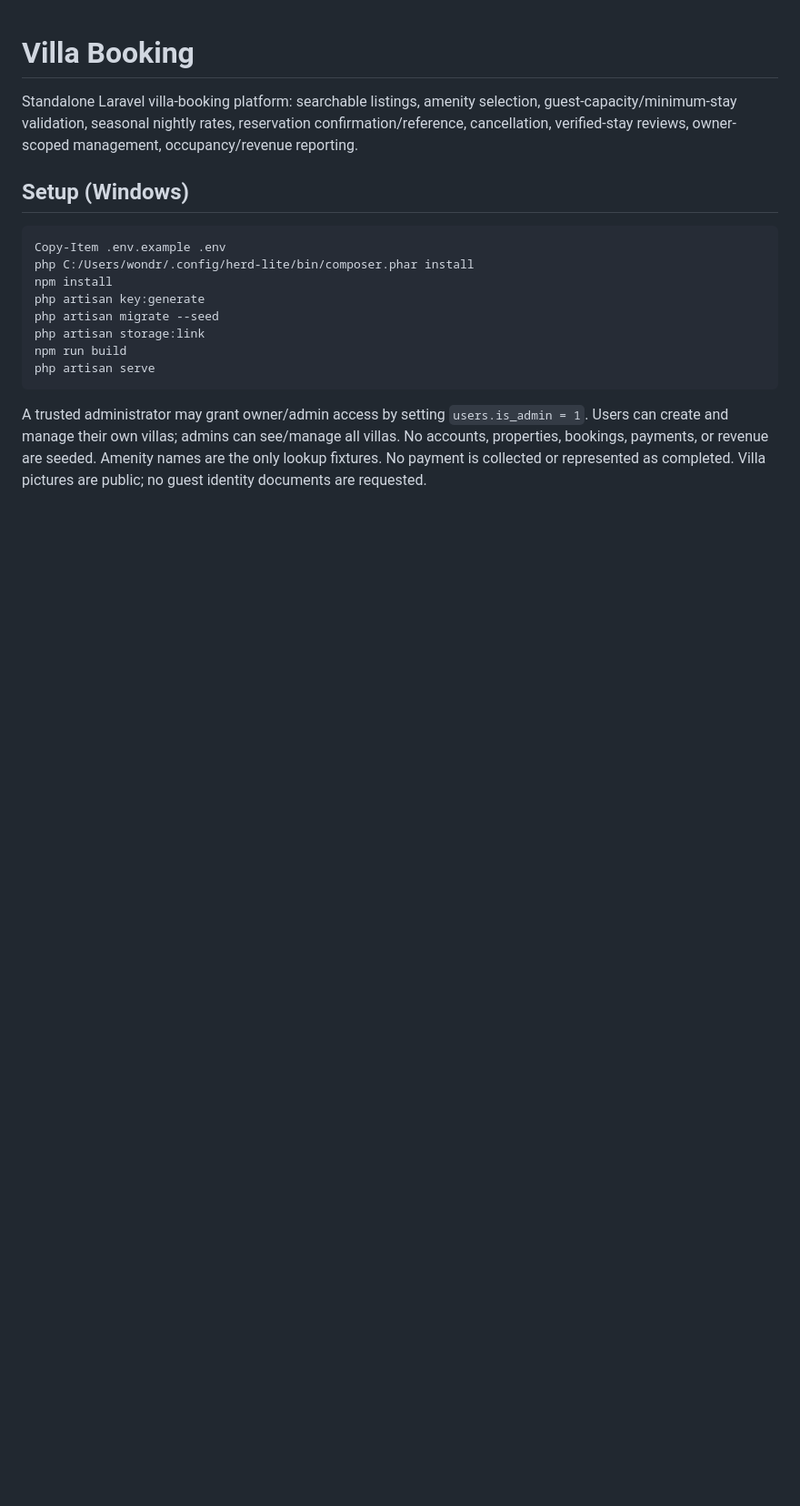
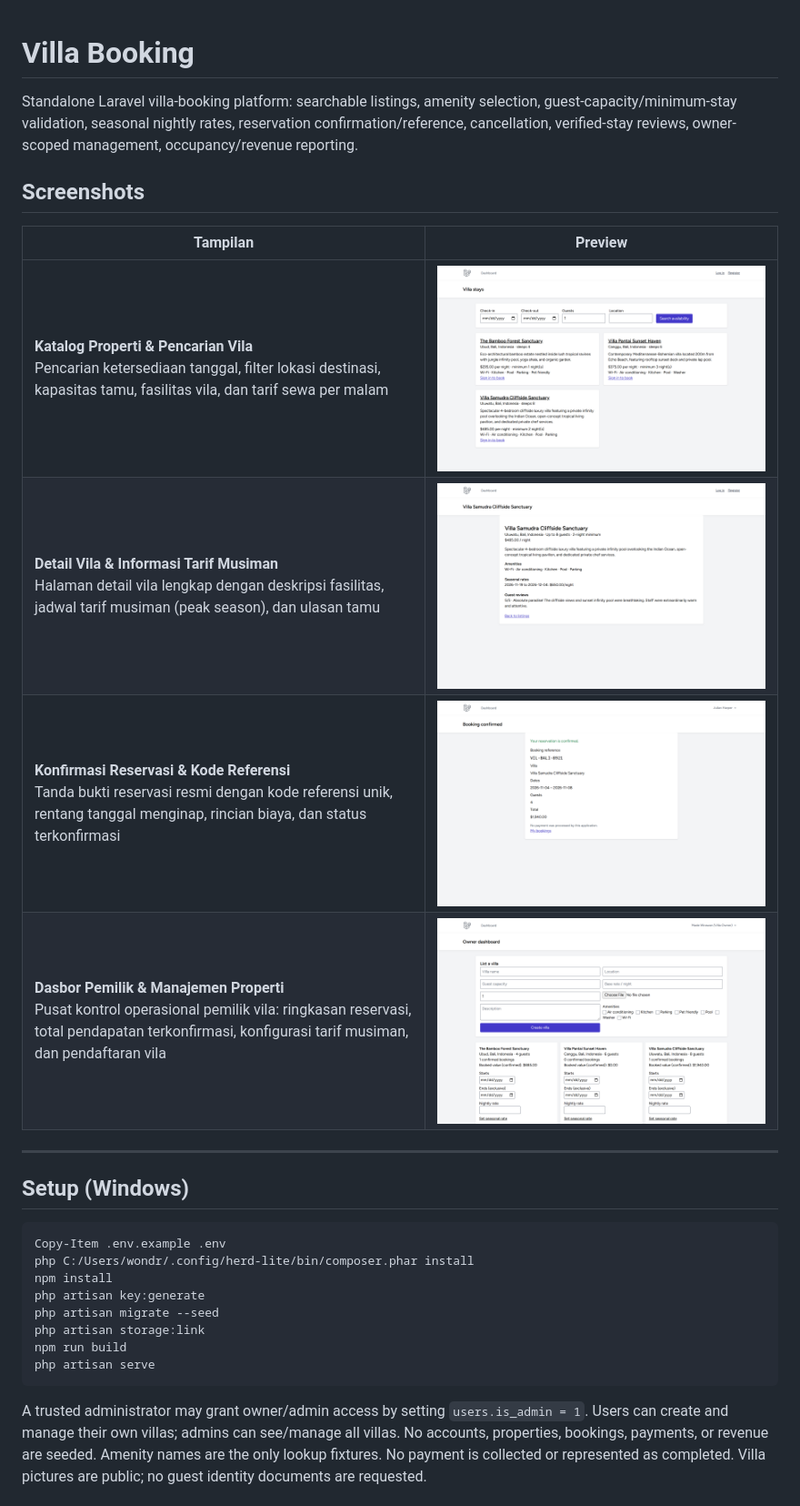
Before and after one commit to 0xyz-exe/villa-booking-laravel, a Markdown page: README.md, the part around the change. Shown at 91% size. Drawn GitHub-style; pictures changed too: docs/screenshots/01-villas-catalog.png (added), docs/screenshots/02-villa-detail-booking.png (added), docs/screenshots/03-booking-confirmation.png (added); blank space fills up the shorter version.

Commit message:
docs: add high-fidelity visual documentation screenshots

```diff
--- a/README.md
+++ b/README.md
@@ -1,6 +1,17 @@
 # Villa Booking
 
 Standalone Laravel villa-booking platform: searchable listings, amenity selection, guest-capacity/minimum-stay validation, seasonal nightly rates, reservation confirmation/reference, cancellation, verified-stay reviews, owner-scoped management, occupancy/revenue reporting.
+
+## Screenshots
+
+| Tampilan | Preview |
+|---|---|
+| **Katalog Properti & Pencarian Vila**<br>Pencarian ketersediaan tanggal, filter lokasi destinasi, kapasitas tamu, fasilitas vila, dan tarif sewa per malam | ![Katalog Properti & Pencarian Vila](docs/screenshots/01-villas-catalog.png) |
+| **Detail Vila & Informasi Tarif Musiman**<br>Halaman detail vila lengkap dengan deskripsi fasilitas, jadwal tarif musiman (peak season), dan ulasan tamu | ![Detail Vila & Informasi Tarif Musiman](docs/screenshots/02-villa-detail-booking.png) |
+| **Konfirmasi Reservasi & Kode Referensi**<br>Tanda bukti reservasi resmi dengan kode referensi unik, rentang tanggal menginap, rincian biaya, dan status terkonfirmasi | ![Konfirmasi Reservasi & Kode Referensi](docs/screenshots/03-booking-confirmation.png) |
+| **Dasbor Pemilik & Manajemen Properti**<br>Pusat kontrol operasional pemilik vila: ringkasan reservasi, total pendapatan terkonfirmasi, konfigurasi tarif musiman, dan pendaftaran vila | ![Dasbor Pemilik & Manajemen Properti](docs/screenshots/04-owner-admin-dashboard.png) |
+
+---
 
 ## Setup (Windows)
 
```
Also changed, not shown: 1 other file.
